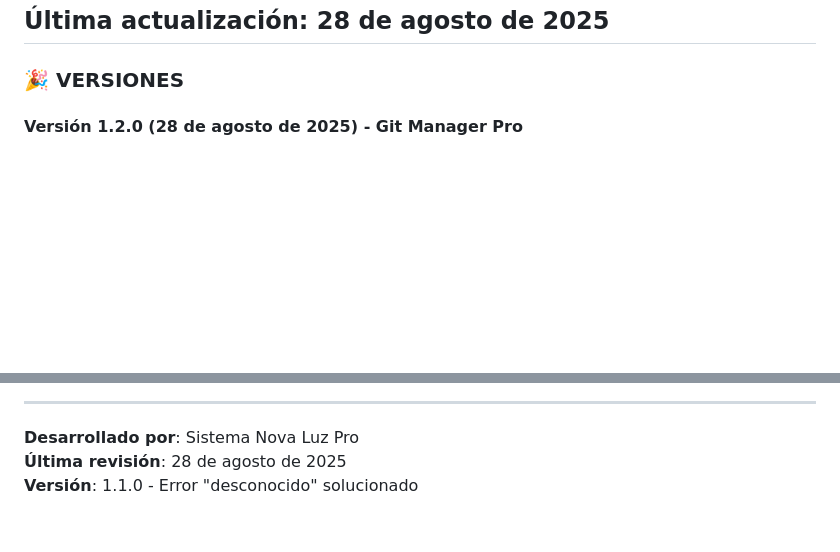
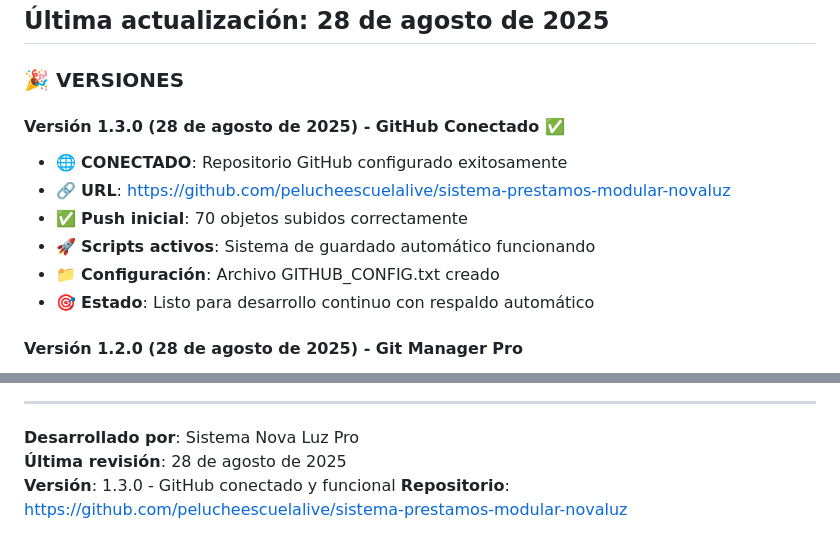
Before and after one commit to pelucheescuelalive/sistema-prestamos-modular-novaluz, a Markdown page: CHANGELOG.md, 2 parts joined by grey strips. Drawn GitHub-style; blank space fills up the shorter version.

Commit message:
- 2025-08-28 15:53

```diff
--- a/CHANGELOG.md
+++ b/CHANGELOG.md
@@ -3,6 +3,14 @@
 ## Última actualización: 28 de agosto de 2025
 
 ### 🎉 VERSIONES
+
+#### Versión 1.3.0 (28 de agosto de 2025) - GitHub Conectado ✅
+- 🌐 **CONECTADO**: Repositorio GitHub configurado exitosamente
+- 🔗 **URL**: https://github.com/pelucheescuelalive/sistema-prestamos-modular-novaluz
+- ✅ **Push inicial**: 70 objetos subidos correctamente
+- 🚀 **Scripts activos**: Sistema de guardado automático funcionando
+- 📁 **Configuración**: Archivo GITHUB_CONFIG.txt creado
+- 🎯 **Estado**: Listo para desarrollo continuo con respaldo automático
 
 #### Versión 1.2.0 (28 de agosto de 2025) - Git Manager Pro
 - 🚀 **NUEVO**: Git Manager Pro - Sistema de guardado automático
@@ -93,4 +101,5 @@ Los siguientes tests están disponibles:
 
 **Desarrollado por**: Sistema Nova Luz Pro
 **Última revisión**: 28 de agosto de 2025
-**Versión**: 1.1.0 - Error "desconocido" solucionado
+**Versión**: 1.3.0 - GitHub conectado y funcional
+**Repositorio**: https://github.com/pelucheescuelalive/sistema-prestamos-modular-novaluz
```
